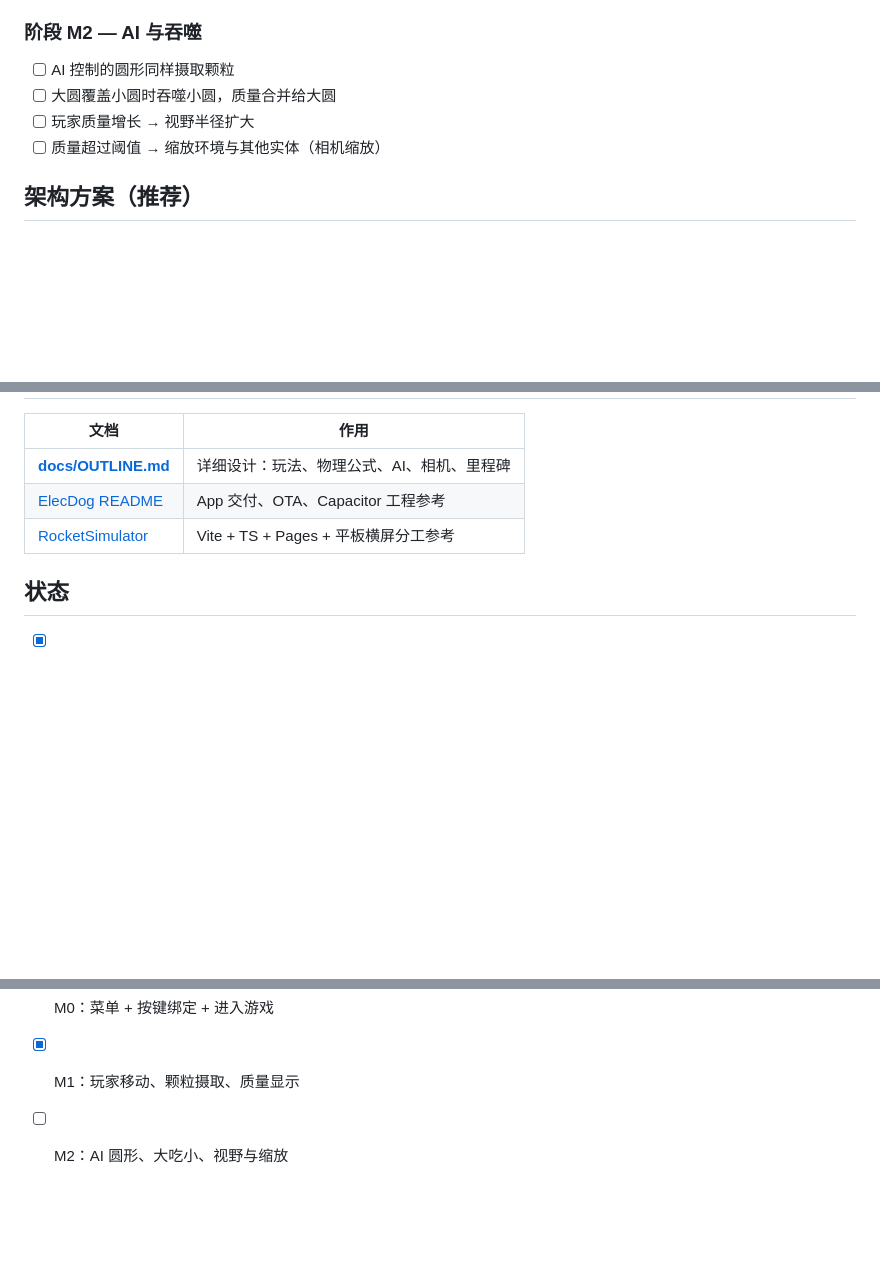
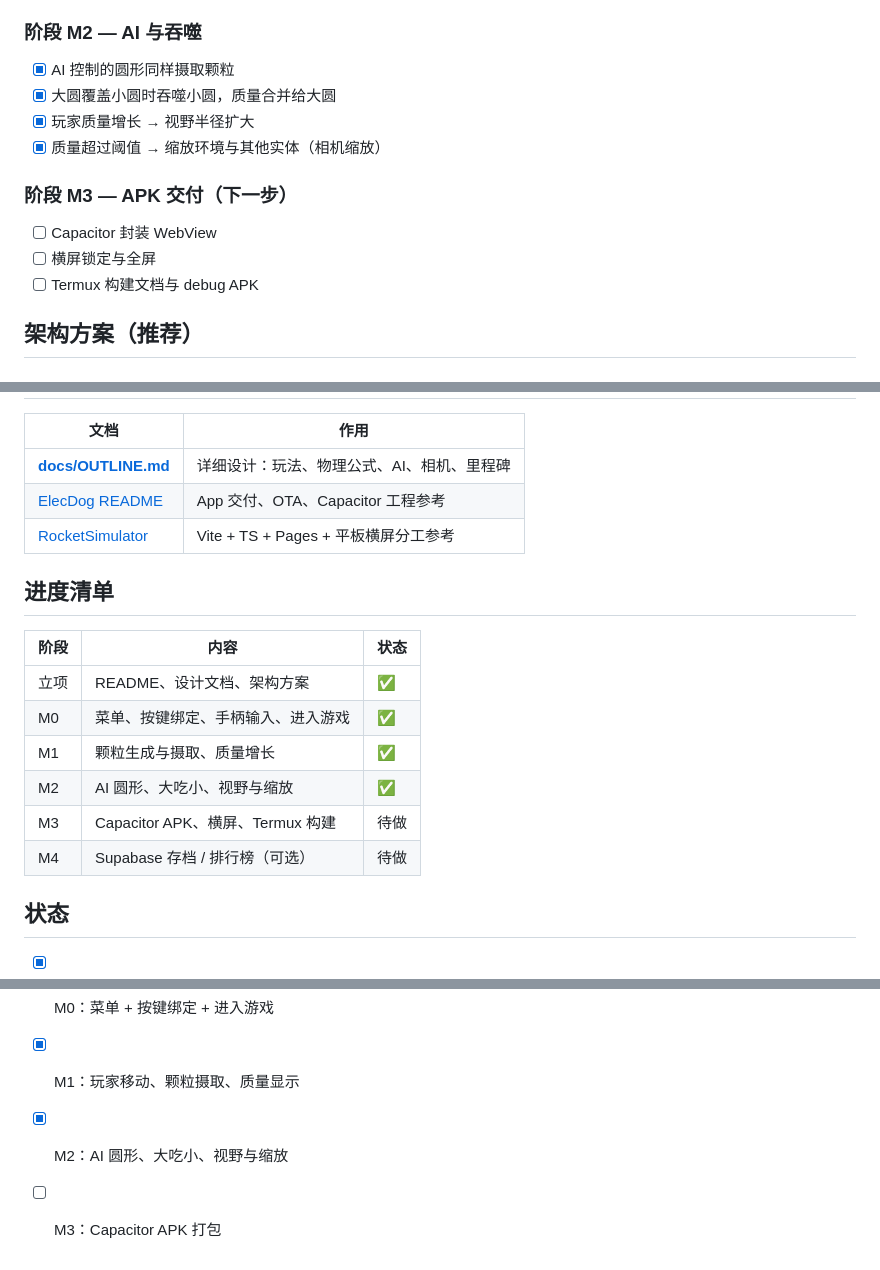
Before and after one commit to jk9988610/Mira, a Markdown page: README.md, 3 parts joined by grey strips. Rendered like a GitHub page; blank space fills up the shorter version.

Commit message:
docs: 更新 README 进度清单至 M2 完成
Co-authored-by: jk9988610 <jk9988610@users.noreply.github.com>

```diff
--- a/README.md
+++ b/README.md
@@ -41,10 +41,16 @@
 
 ### 阶段 M2 — AI 与吞噬
 
-- [ ] AI 控制的圆形同样摄取颗粒
-- [ ] 大圆覆盖小圆时吞噬小圆，质量合并给大圆
-- [ ] 玩家质量增长 → 视野半径扩大
-- [ ] 质量超过阈值 → 缩放环境与其他实体（相机缩放）
+- [x] AI 控制的圆形同样摄取颗粒
+- [x] 大圆覆盖小圆时吞噬小圆，质量合并给大圆
+- [x] 玩家质量增长 → 视野半径扩大
+- [x] 质量超过阈值 → 缩放环境与其他实体（相机缩放）
+
+### 阶段 M3 — APK 交付（下一步）
+
+- [ ] Capacitor 封装 WebView
+- [ ] 横屏锁定与全屏
+- [ ] Termux 构建文档与 debug APK
 
 ## 架构方案（推荐）
 
@@ -142,9 +148,21 @@ npm run apk:debug     # Termux / 本机 Android SDK
 | [ElecDog README](https://github.com/jk9988610/elecdog) | App 交付、OTA、Capacitor 工程参考 |
 | [RocketSimulator](https://github.com/jk9988610/RocketSimulator) | Vite + TS + Pages + 平板横屏分工参考 |
 
+## 进度清单
+
+| 阶段 | 内容 | 状态 |
+|------|------|------|
+| 立项 | README、设计文档、架构方案 | ✅ |
+| M0 | 菜单、按键绑定、手柄输入、进入游戏 | ✅ |
+| M1 | 颗粒生成与摄取、质量增长 | ✅ |
+| M2 | AI 圆形、大吃小、视野与缩放 | ✅ |
+| M3 | Capacitor APK、横屏、Termux 构建 | 待做 |
+| M4 | Supabase 存档 / 排行榜（可选） | 待做 |
+
 ## 状态
 
 - [x] 立项与 README / 设计文档
 - [x] M0：菜单 + 按键绑定 + 进入游戏
 - [x] M1：玩家移动、颗粒摄取、质量显示
-- [ ] M2：AI 圆形、大吃小、视野与缩放
+- [x] M2：AI 圆形、大吃小、视野与缩放
+- [ ] M3：Capacitor APK 打包
```
Also changed, not shown: other parts of README.md (+1 -1 lines).
